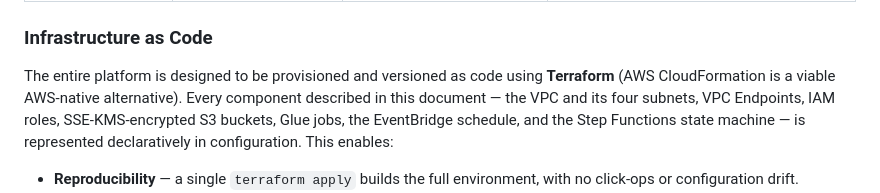
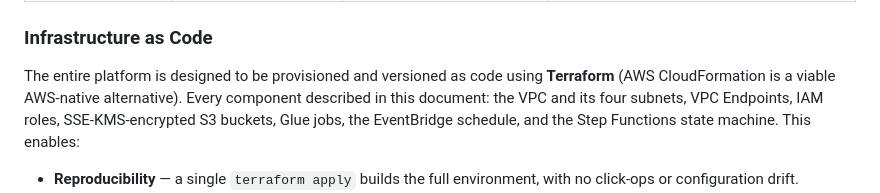
Before and after one commit to jxhnthan/HDB, a Markdown page: architecture/ARCHITECTURE.md, the part around the change. GitHub-like rendering.

```diff
--- a/architecture/ARCHITECTURE.md
+++ b/architecture/ARCHITECTURE.md
@@ -223,7 +223,7 @@ This section outlines the most likely failure scenarios and how the platform han
 
 ### Infrastructure as Code
 
-The entire platform is designed to be provisioned and versioned as code using **Terraform** (AWS CloudFormation is a viable AWS-native alternative). Every component described in this document — the VPC and its four subnets, VPC Endpoints, IAM roles, SSE-KMS-encrypted S3 buckets, Glue jobs, the EventBridge schedule, and the Step Functions state machine — is represented declaratively in configuration. This enables:
+The entire platform is designed to be provisioned and versioned as code using **Terraform** (AWS CloudFormation is a viable AWS-native alternative). Every component described in this document: the VPC and its four subnets, VPC Endpoints, IAM roles, SSE-KMS-encrypted S3 buckets, Glue jobs, the EventBridge schedule, and the Step Functions state machine. This enables:
 
 - **Reproducibility** — a single `terraform apply` builds the full environment, with no click-ops or configuration drift.
 - **Version-controlled change** — infrastructure updates go through the same git history and code review as application code.
```
